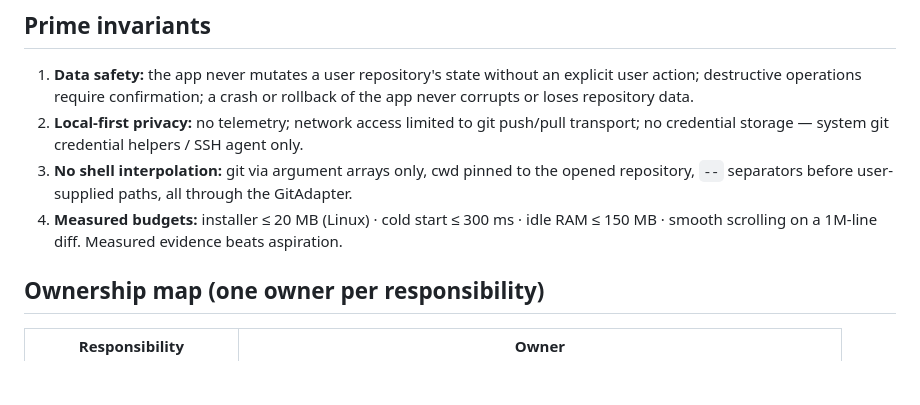
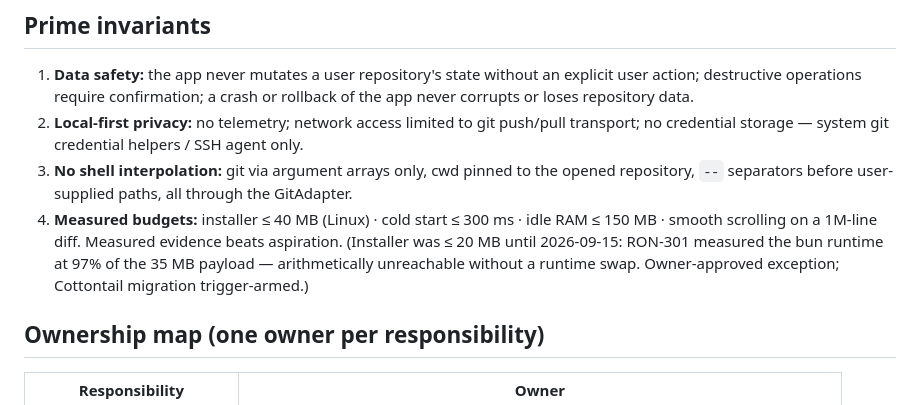
Before and after one commit to ronimuliawan-coder/hmmagainagain, a Markdown page: docs/GOVERNANCE.md, the part around the change. Drawn GitHub-style; blank space fills up the shorter version.

```diff
--- a/docs/GOVERNANCE.md
+++ b/docs/GOVERNANCE.md
@@ -30,8 +30,11 @@ A target-state document never overrides a still-active production safeguard.
    transport; no credential storage — system git credential helpers / SSH agent only.
 3. **No shell interpolation:** git via argument arrays only, cwd pinned to the opened
    repository, `--` separators before user-supplied paths, all through the GitAdapter.
-4. **Measured budgets:** installer ≤ 20 MB (Linux) · cold start ≤ 300 ms · idle RAM
+4. **Measured budgets:** installer ≤ 40 MB (Linux) · cold start ≤ 300 ms · idle RAM
    ≤ 150 MB · smooth scrolling on a 1M-line diff. Measured evidence beats aspiration.
+   (Installer was ≤ 20 MB until 2026-09-15: RON-301 measured the bun runtime at 97%
+   of the 35 MB payload — arithmetically unreachable without a runtime swap.
+   Owner-approved exception; Cottontail migration trigger-armed.)
 
 ## Ownership map (one owner per responsibility)
 
```
Also changed, not shown: docs/runbooks/RECOVERY.md (+8 -2 lines).
